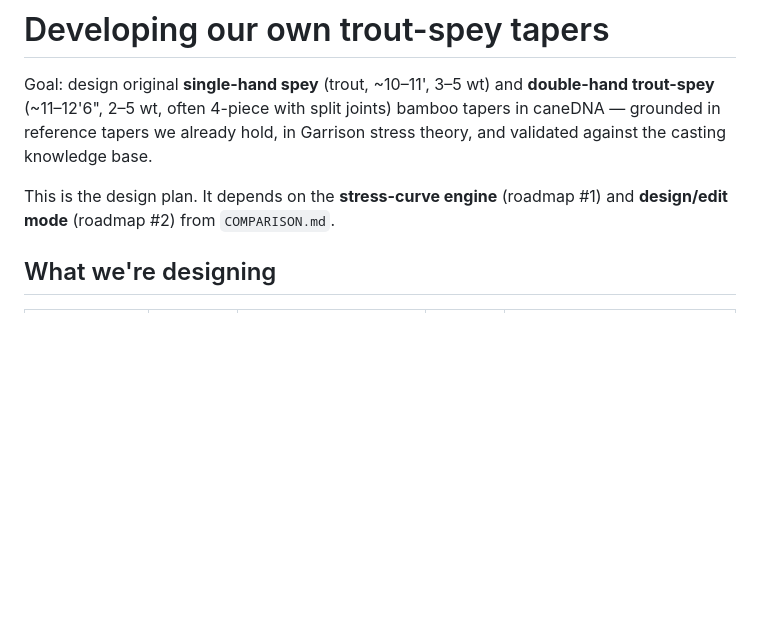
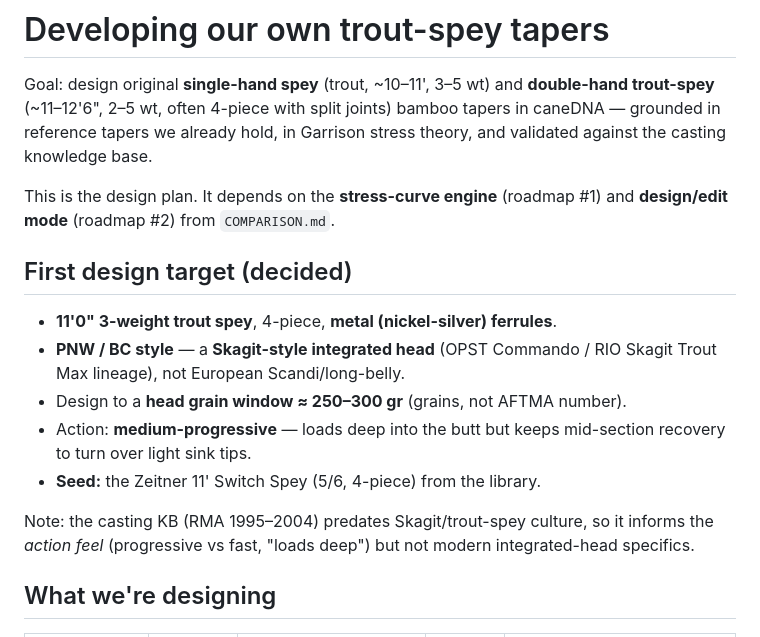
Before and after one commit to tommyorndorff/caneDNA, a Markdown page: docs/SPEY_DESIGN.md, the part around the change. GitHub-like rendering; blank space fills up the shorter version.

Commit message:
docs: lock first spey design target (11' 3wt PNW Skagit trout spey)
Co-Authored-By: Claude Opus 4.8 <noreply@anthropic.com>

```diff
--- a/docs/SPEY_DESIGN.md
+++ b/docs/SPEY_DESIGN.md
@@ -7,6 +7,20 @@ Garrison stress theory, and validated against the casting knowledge base.
 
 This is the design plan. It depends on the **stress-curve engine** (roadmap #1)
 and **design/edit mode** (roadmap #2) from `COMPARISON.md`.
+
+## First design target (decided)
+
+- **11'0" 3-weight trout spey**, 4-piece, **metal (nickel-silver) ferrules**.
+- **PNW / BC style** — a **Skagit-style integrated head** (OPST Commando / RIO
+  Skagit Trout Max lineage), not European Scandi/long-belly.
+- Design to a **head grain window ≈ 250–300 gr** (grains, not AFTMA number).
+- Action: **medium-progressive** — loads deep into the butt but keeps mid-section
+  recovery to turn over light sink tips.
+- **Seed:** the Zeitner 11' Switch Spey (5/6, 4-piece) from the library.
+
+Note: the casting KB (RMA 1995–2004) predates Skagit/trout-spey culture, so it
+informs the *action feel* (progressive vs fast, "loads deep") but not modern
+integrated-head specifics.
 
 ## What we're designing
 
```
